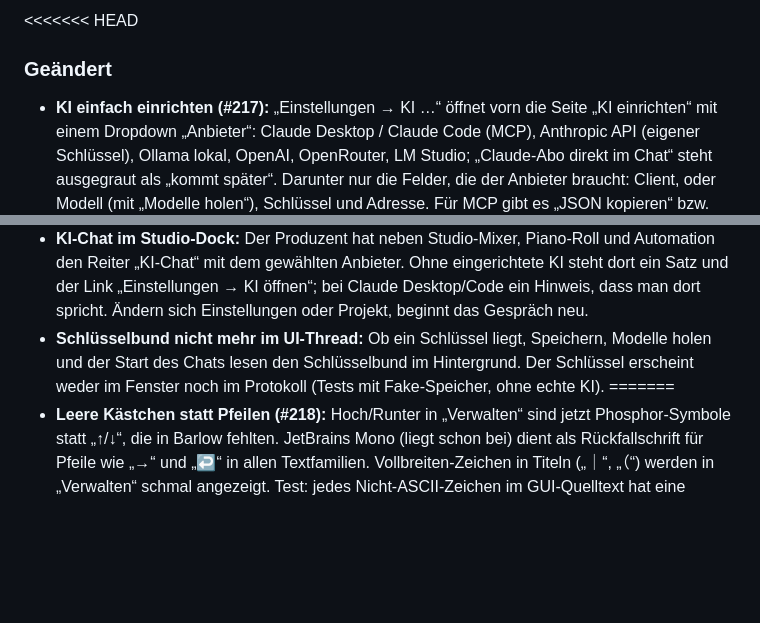
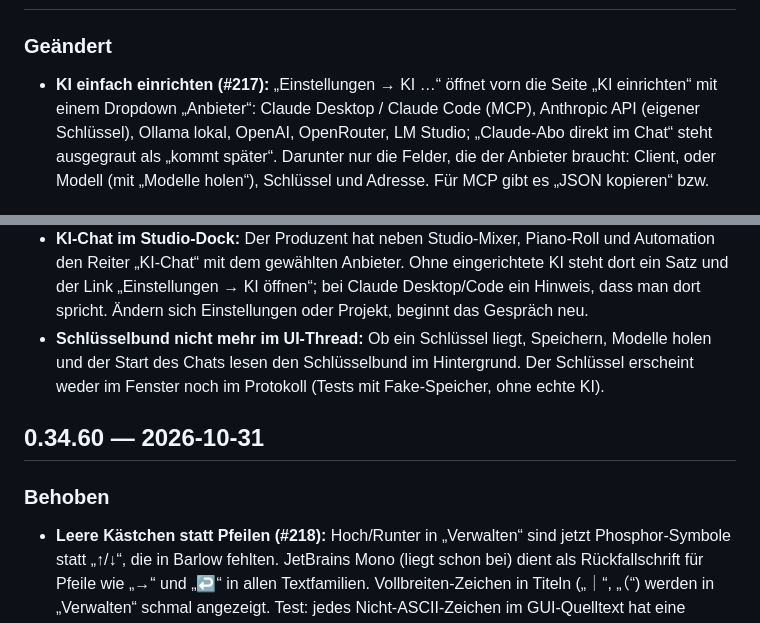
Before and after one commit to nixblick/daw.woa, a Markdown page: CHANGELOG.md, 2 parts joined by grey strips. Rendered like a GitHub page; blank space fills up the shorter version.

Commit message:
Fix changelog merge markers
Co-Authored-By: Claude Opus 5.5 <noreply@anthropic.com>
Claude-Session: https://claude.ai/code/session_01QuarZw6S9e6mKhX4Nv2ADH

```diff
--- a/CHANGELOG.md
+++ b/CHANGELOG.md
@@ -4,11 +4,14 @@
 
-<<<<<<< HEAD
 ### Geändert
 
 - **KI einfach einrichten (#217):** „Einstellungen → KI …“ öffnet vorn die Seite „KI einrichten“ mit einem Dropdown „Anbieter“: Claude Desktop / Claude Code (MCP), Anthropic API (eigener Schlüssel), Ollama lokal, OpenAI, OpenRouter, LM Studio; „Claude-Abo direkt im Chat“ steht ausgegraut als „kommt später“. Darunter nur die Felder, die der Anbieter braucht: Client, oder Modell (mit „Modelle holen“), Schlüssel und Adresse. Für MCP gibt es „JSON kopieren“ bzw. „Befehl kopieren“ mit drei Sätzen Anleitung, der Rohtext ist eingeklappt; das offene Projekt steht schon drin. Die Wahl im Dropdown wird sofort gespeichert. Die bisherigen Reiter stehen unter „Erweitert“.
 - **KI-Chat im Studio-Dock:** Der Produzent hat neben Studio-Mixer, Piano-Roll und Automation den Reiter „KI-Chat“ mit dem gewählten Anbieter. Ohne eingerichtete KI steht dort ein Satz und der Link „Einstellungen → KI öffnen“; bei Claude Desktop/Code ein Hinweis, dass man dort spricht. Ändern sich Einstellungen oder Projekt, beginnt das Gespräch neu.
 - **Schlüsselbund nicht mehr im UI-Thread:** Ob ein Schlüssel liegt, Speichern, Modelle holen und der Start des Chats lesen den Schlüsselbund im Hintergrund. Der Schlüssel erscheint weder im Fenster noch im Protokoll (Tests mit Fake-Speicher, ohne echte KI).
-=======
+
+## 0.34.60 — 2026-10-31
+
+### Behoben
+
 - **Leere Kästchen statt Pfeilen (#218):** Hoch/Runter in „Verwalten“ sind jetzt Phosphor-Symbole statt „↑/↓“, die in Barlow fehlten. JetBrains Mono (liegt schon bei) dient als Rückfallschrift für Pfeile wie „→“ und „↩“ in allen Textfamilien. Vollbreiten-Zeichen in Titeln („｜“, „（“) werden in „Verwalten“ schmal angezeigt. Test: jedes Nicht-ASCII-Zeichen im GUI-Quelltext hat eine Glyphe.
 - **Spurkopf ragte in die Zeitleiste (#212):** Die Eingangswahl bekommt nur noch den Platz neben Gain und Pan und kürzt lange Gerätenamen; was trotzdem zu breit ist, wird am Spurkopf abgeschnitten. Test: der Spurkopf endet vor Takt 1, auch mit langem Gerätenamen.
 
```
Also changed, not shown: other parts of CHANGELOG.md (+1 -1 lines).
